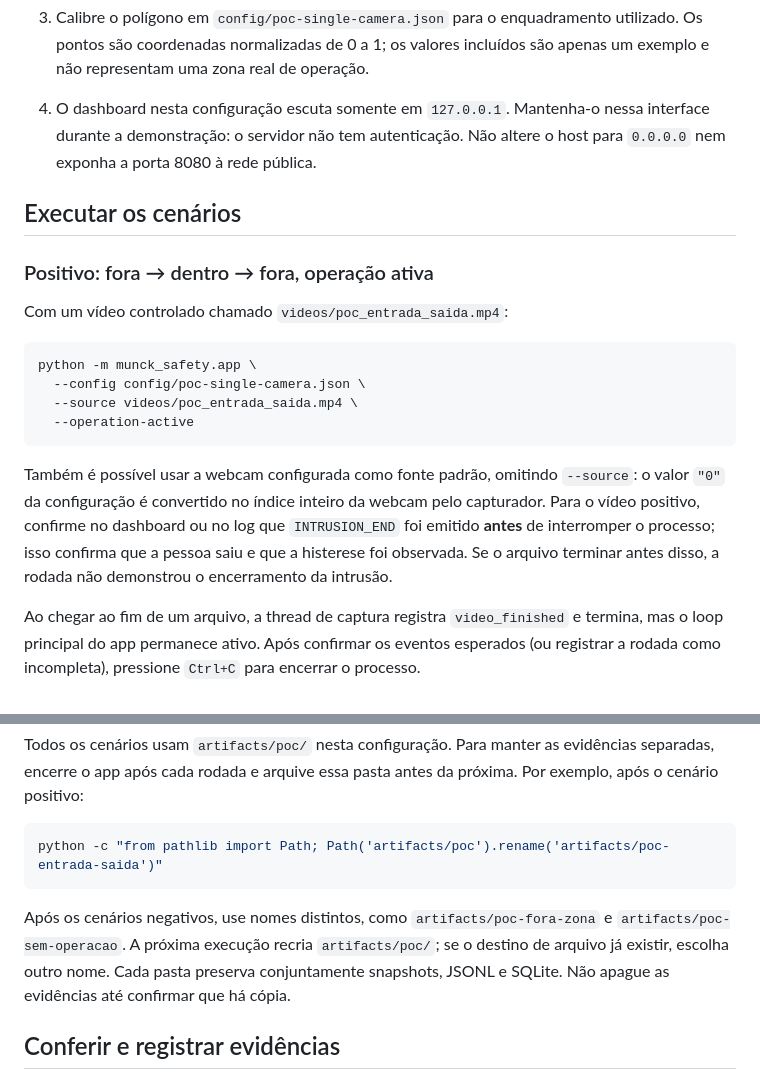
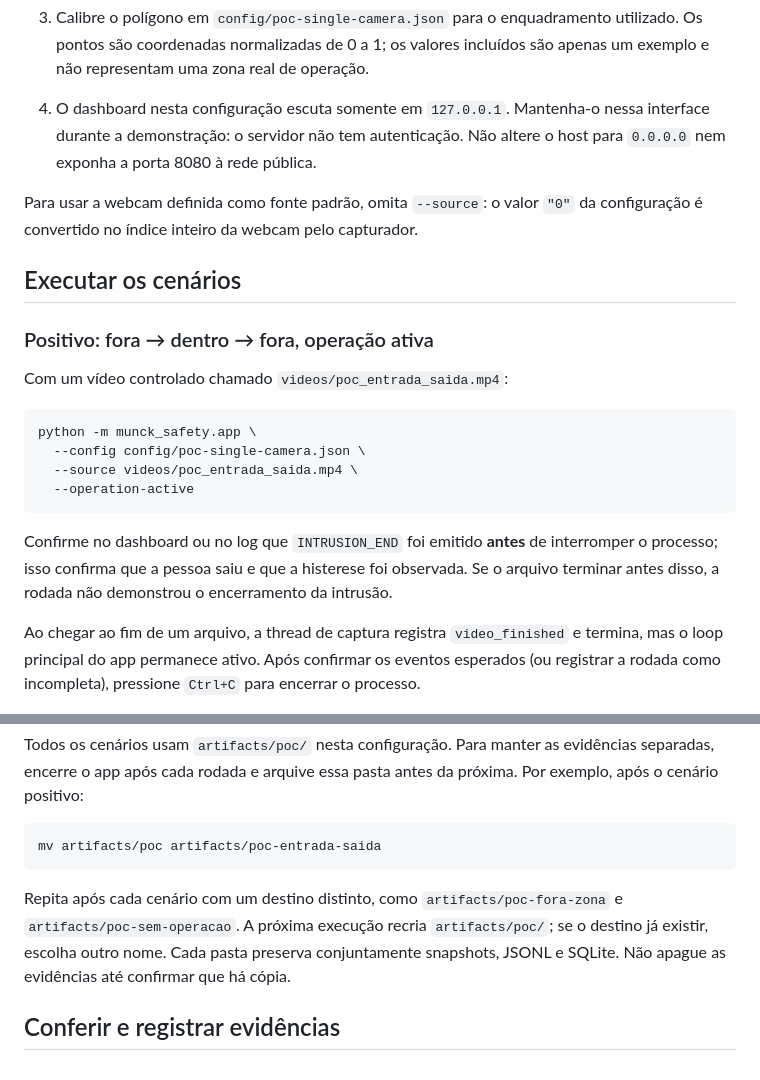
Before and after one commit to IsraelSiq/munck-safety-system, a Markdown page: docs/POC-v0.1.md, 2 parts joined by grey strips. GitHub-like rendering.

Commit message:
docs: refine POC run instructions
Co-authored-by: IsraelSiq <96914191+IsraelSiq@users.noreply.github.com>

````diff
--- a/docs/POC-v0.1.md
+++ b/docs/POC-v0.1.md
@@ -40,6 +40,9 @@ validá-la exige um modelo adequado e um protocolo separado.
    nessa interface durante a demonstração: o servidor não tem autenticação.
    Não altere o host para `0.0.0.0` nem exponha a porta 8080 à rede pública.
 
+Para usar a webcam definida como fonte padrão, omita `--source`: o valor `"0"`
+da configuração é convertido no índice inteiro da webcam pelo capturador.
+
 ## Executar os cenários
 
 ### Positivo: fora → dentro → fora, operação ativa
@@ -53,12 +56,10 @@ python -m munck_safety.app \
   --operation-active
 ```
 
-Também é possível usar a webcam configurada como fonte padrão, omitindo
-`--source`: o valor `"0"` da configuração é convertido no índice inteiro da
-webcam pelo capturador. Para o vídeo positivo, confirme no dashboard ou no log
-que `INTRUSION_END` foi emitido **antes** de interromper o processo; isso
-confirma que a pessoa saiu e que a histerese foi observada. Se o arquivo
-terminar antes disso, a rodada não demonstrou o encerramento da intrusão.
+Confirme no dashboard ou no log que `INTRUSION_END` foi emitido **antes** de
+interromper o processo; isso confirma que a pessoa saiu e que a histerese foi
+observada. Se o arquivo terminar antes disso, a rodada não demonstrou o
+encerramento da intrusão.
 
 Ao chegar ao fim de um arquivo, a thread de captura registra `video_finished`
 e termina, mas o loop principal do app permanece ativo. Após confirmar os
@@ -96,14 +97,13 @@ evidências separadas, encerre o app após cada rodada e arquive essa pasta ante
 da próxima. Por exemplo, após o cenário positivo:
 
 ```bash
-python -c "from pathlib import Path; Path('artifacts/poc').rename('artifacts/poc-entrada-saida')"
+mv artifacts/poc artifacts/poc-entrada-saida
 ```
 
-Após os cenários negativos, use nomes distintos, como
-`artifacts/poc-fora-zona` e `artifacts/poc-sem-operacao`. A próxima execução
-recria `artifacts/poc/`; se o destino de arquivo já existir, escolha outro nome.
-Cada pasta preserva conjuntamente snapshots, JSONL e SQLite. Não apague as
-evidências até confirmar que há cópia.
+Repita após cada cenário com um destino distinto, como `artifacts/poc-fora-zona`
+e `artifacts/poc-sem-operacao`. A próxima execução recria `artifacts/poc/`; se
+o destino já existir, escolha outro nome. Cada pasta preserva conjuntamente
+snapshots, JSONL e SQLite. Não apague as evidências até confirmar que há cópia.
 
 ## Conferir e registrar evidências
 
````
